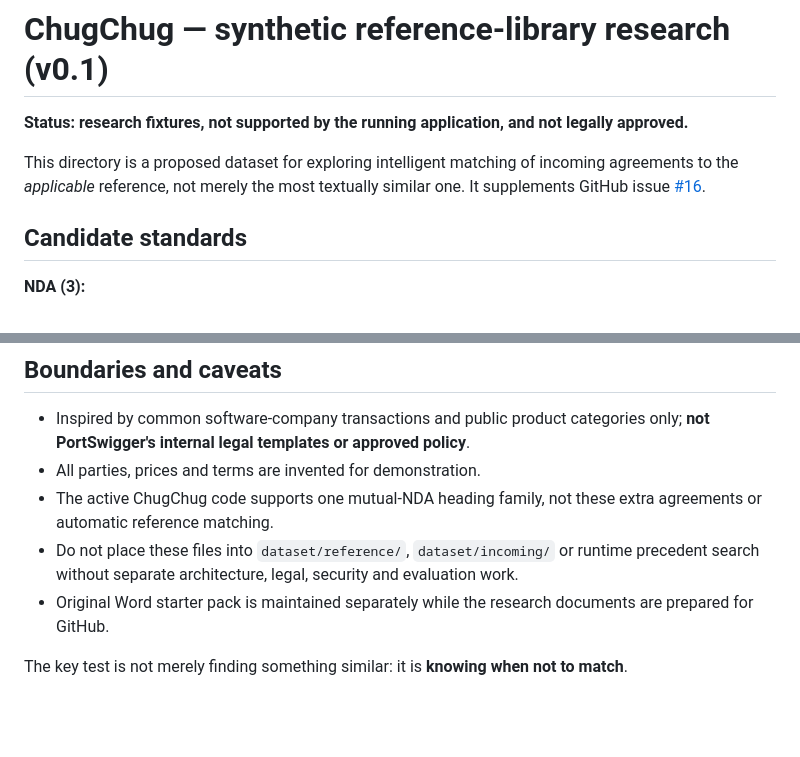
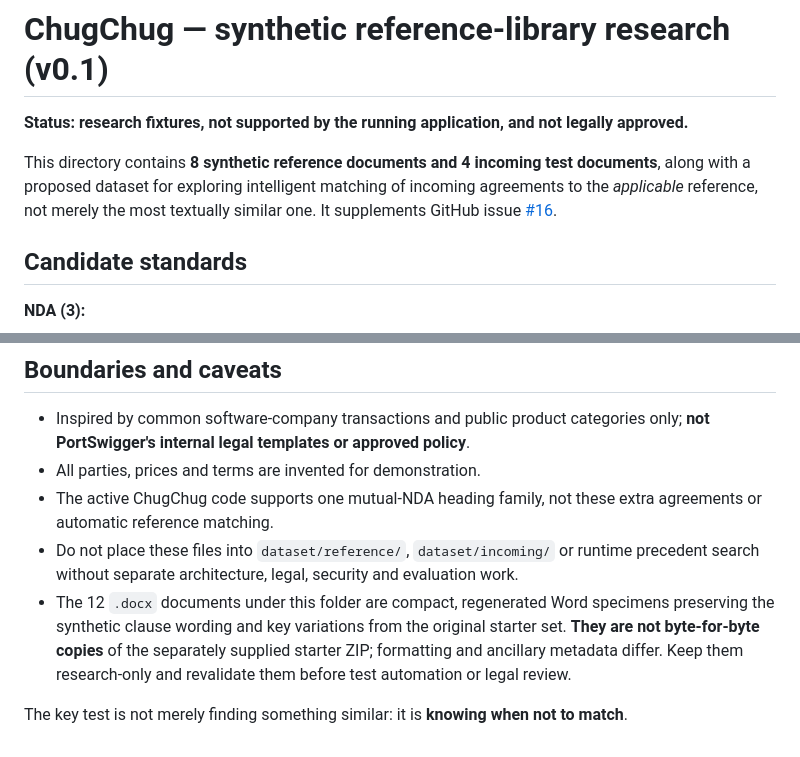
Before and after one commit to 241443Mooks/Swag, a Markdown page: research/reference-library-v0.1/README.md, 2 parts joined by grey strips. GitHub-like rendering; blank space fills up the shorter version.

Commit message:
docs: clarify regenerated Word specimens and boundaries

```diff
--- a/research/reference-library-v0.1/README.md
+++ b/research/reference-library-v0.1/README.md
@@ -2,7 +2,7 @@
 
 **Status: research fixtures, not supported by the running application, and not legally approved.**
 
-This directory is a proposed dataset for exploring intelligent matching of incoming agreements to the *applicable* reference, not merely the most textually similar one. It supplements GitHub issue [#16](https://github.com/241443Mooks/Swag/issues/16).
+This directory contains **8 synthetic reference documents and 4 incoming test documents**, along with a proposed dataset for exploring intelligent matching of incoming agreements to the *applicable* reference, not merely the most textually similar one. It supplements GitHub issue [#16](https://github.com/241443Mooks/Swag/issues/16).
 
 ## Candidate standards
 
@@ -46,6 +46,6 @@ AI may assist with classification, explanation or ranking but must not silently
 - All parties, prices and terms are invented for demonstration.
 - The active ChugChug code supports one mutual-NDA heading family, not these extra agreements or automatic reference matching.
 - Do not place these files into `dataset/reference/`, `dataset/incoming/` or runtime precedent search without separate architecture, legal, security and evaluation work.
-- Original Word starter pack is maintained separately while the research documents are prepared for GitHub.
+- The 12 `.docx` documents under this folder are compact, regenerated Word specimens preserving the synthetic clause wording and key variations from the original starter set. **They are not byte-for-byte copies** of the separately supplied starter ZIP; formatting and ancillary metadata differ. Keep them research-only and revalidate them before test automation or legal review.
 
 The key test is not merely finding something similar: it is **knowing when not to match**.
```
